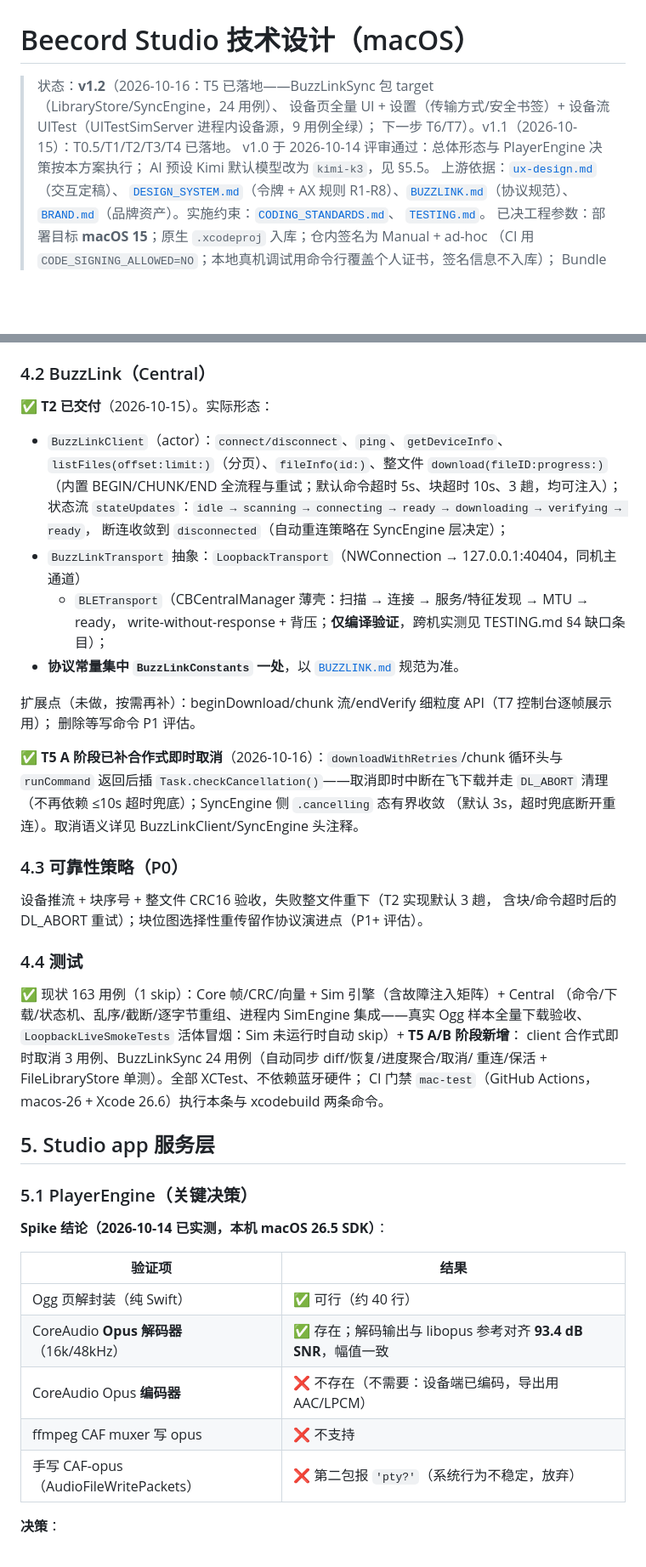
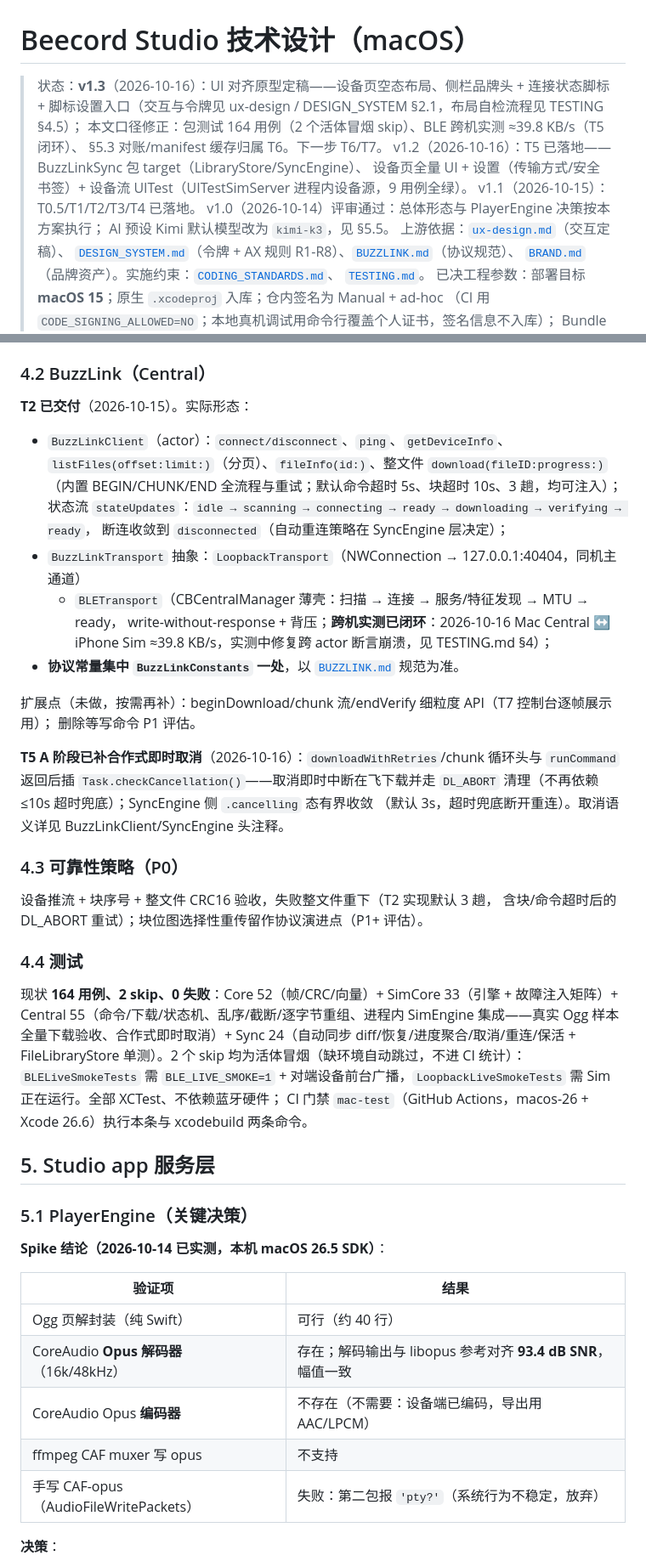
Before and after one commit to scottli139/beecord, a Markdown page: docs/studio-tech-design.md, 2 parts joined by grey strips. Shown at 85% size. Drawn GitHub-style; blank space fills up the shorter version.

```diff
--- a/docs/studio-tech-design.md
+++ b/docs/studio-tech-design.md
@@ -1,9 +1,13 @@
 # Beecord Studio 技术设计（macOS）
 
-> 状态：**v1.2**（2026-10-16：T5 已落地——BuzzLinkSync 包 target（LibraryStore/SyncEngine，24 用例）、
-> 设备页全量 UI + 设置（传输方式/安全书签）+ 设备流 UITest（UITestSimServer 进程内设备源，9 用例全绿）；
-> 下一步 T6/T7）。v1.1（2026-10-15）：T0.5/T1/T2/T3/T4 已落地。
-> v1.0 于 2026-10-14 评审通过：总体形态与 PlayerEngine 决策按本方案执行；
+> 状态：**v1.3**（2026-10-16）：UI 对齐原型定稿——设备页空态布局、侧栏品牌头 + 连接状态脚标 +
+> 脚标设置入口（交互与令牌见 ux-design / DESIGN_SYSTEM §2.1，布局自检流程见 TESTING §4.5）；
+> 本文口径修正：包测试 164 用例（2 个活体冒烟 skip）、BLE 跨机实测 ≈39.8 KB/s（T5 闭环）、
+> §5.3 对账/manifest 缓存归属 T6。下一步 T6/T7。
+> v1.2（2026-10-16）：T5 已落地——BuzzLinkSync 包 target（LibraryStore/SyncEngine）、
+> 设备页全量 UI + 设置（传输方式/安全书签）+ 设备流 UITest（UITestSimServer 进程内设备源，9 用例全绿）。
+> v1.1（2026-10-15）：T0.5/T1/T2/T3/T4 已落地。
+> v1.0（2026-10-14）评审通过：总体形态与 PlayerEngine 决策按本方案执行；
 > AI 预设 Kimi 默认模型改为 `kimi-k3`，见 §5.5。
 > 上游依据：[`ux-design.md`](ux-design.md)（交互定稿）、
 > [`DESIGN_SYSTEM.md`](DESIGN_SYSTEM.md)（令牌 + AX 规则 R1-R8）、[`BUZZLINK.md`](BUZZLINK.md)（协议规范）、
@@ -73,7 +78,7 @@ apps/mac/
 
 ### 4.2 BuzzLink（Central）
 
-✅ **T2 已交付**（2026-10-15）。实际形态：
+**T2 已交付**（2026-10-15）。实际形态：
 
 - `BuzzLinkClient`（actor）：`connect/disconnect`、`ping`、`getDeviceInfo`、
   `listFiles(offset:limit:)`（分页）、`fileInfo(id:)`、整文件 `download(fileID:progress:)`
@@ -82,13 +87,14 @@ apps/mac/
   断连收敛到 `disconnected`（自动重连策略在 SyncEngine 层决定）；
 - `BuzzLinkTransport` 抽象：`LoopbackTransport`（NWConnection → 127.0.0.1:40404，同机主通道）
   + `BLETransport`（CBCentralManager 薄壳：扫描 → 连接 → 服务/特征发现 → MTU → ready，
-  write-without-response + 背压；**仅编译验证**，跨机实测见 TESTING.md §4 缺口条目）；
+  write-without-response + 背压；**跨机实测已闭环**：2026-10-16 Mac Central ↔ iPhone Sim
+  ≈39.8 KB/s，实测中修复跨 actor 断言崩溃，见 TESTING.md §4）；
 - **协议常量集中 `BuzzLinkConstants` 一处**，以 [`BUZZLINK.md`](BUZZLINK.md) 规范为准。
 
 扩展点（未做，按需再补）：beginDownload/chunk 流/endVerify 细粒度 API（T7 控制台逐帧展示用）；
 删除等写命令 P1 评估。
 
-✅ **T5 A 阶段已补合作式即时取消**（2026-10-16）：`downloadWithRetries`/chunk 循环头与
+**T5 A 阶段已补合作式即时取消**（2026-10-16）：`downloadWithRetries`/chunk 循环头与
 `runCommand` 返回后插 `Task.checkCancellation()`——取消即时中断在飞下载并走
 `DL_ABORT` 清理（不再依赖 ≤10s 超时兜底）；SyncEngine 侧 `.cancelling` 态有界收敛
 （默认 3s，超时兜底断开重连）。取消语义详见 BuzzLinkClient/SyncEngine 头注释。
@@ -100,11 +106,12 @@ apps/mac/
 
 ### 4.4 测试
 
-✅ 现状 163 用例（1 skip）：Core 帧/CRC/向量 + Sim 引擎（含故障注入矩阵）+ Central
-（命令/下载/状态机、乱序/截断/逐字节重组、进程内 SimEngine 集成——真实 Ogg 样本全量下载验收、
-`LoopbackLiveSmokeTests` 活体冒烟：Sim 未运行时自动 skip）+ **T5 A/B 阶段新增**：
-client 合作式即时取消 3 用例、BuzzLinkSync 24 用例（自动同步 diff/恢复/进度聚合/取消/
-重连/保活 + FileLibraryStore 单测）。全部 XCTest、不依赖蓝牙硬件；
+现状 **164 用例、2 skip、0 失败**：Core 52（帧/CRC/向量）+ SimCore 33（引擎 + 故障注入矩阵）+
+Central 55（命令/下载/状态机、乱序/截断/逐字节重组、进程内 SimEngine 集成——真实 Ogg 样本
+全量下载验收、合作式即时取消）+ Sync 24（自动同步 diff/恢复/进度聚合/取消/重连/保活 +
+FileLibraryStore 单测）。2 个 skip 均为活体冒烟（缺环境自动跳过，不进 CI 统计）：
+`BLELiveSmokeTests` 需 `BLE_LIVE_SMOKE=1` + 对端设备前台广播，`LoopbackLiveSmokeTests`
+需 Sim 正在运行。全部 XCTest、不依赖蓝牙硬件；
 CI 门禁 `mac-test`（GitHub Actions，macos-26 + Xcode 26.6）执行本条与 xcodebuild 两条命令。
 
 ## 5. Studio app 服务层
@@ -115,11 +122,11 @@ CI 门禁 `mac-test`（GitHub Actions，macos-26 + Xcode 26.6）执行本条与
 
 | 验证项 | 结果 |
 |---|---|
-| Ogg 页解封装（纯 Swift） | ✅ 可行（约 40 行） |
-| CoreAudio **Opus 解码器**（16k/48kHz） | ✅ 存在；解码输出与 libopus 参考对齐 **93.4 dB SNR**，幅值一致 |
-| CoreAudio Opus **编码器** | ❌ 不存在（不需要：设备端已编码，导出用 AAC/LPCM） |
-| ffmpeg CAF muxer 写 opus | ❌ 不支持 |
-| 手写 CAF-opus（AudioFileWritePackets） | ❌ 第二包报 `'pty?'`（系统行为不稳定，放弃） |
+| Ogg 页解封装（纯 Swift） | 可行（约 40 行） |
+| CoreAudio **Opus 解码器**（16k/48kHz） | 存在；解码输出与 libopus 参考对齐 **93.4 dB SNR**，幅值一致 |
+| CoreAudio Opus **编码器** | 不存在（不需要：设备端已编码，导出用 AAC/LPCM） |
+| ffmpeg CAF muxer 写 opus | 不支持 |
+| 手写 CAF-opus（AudioFileWritePackets） | 失败：第二包报 `'pty?'`（系统行为不稳定，放弃） |
 
 **决策**：
 1. **导入时一次转码** `ogg → m4a（AAC 48kbps）` 存库；播放、波形、导出、分享全部走 m4a
```
Also changed, not shown: other parts of docs/studio-tech-design.md (+20 -17 lines).
